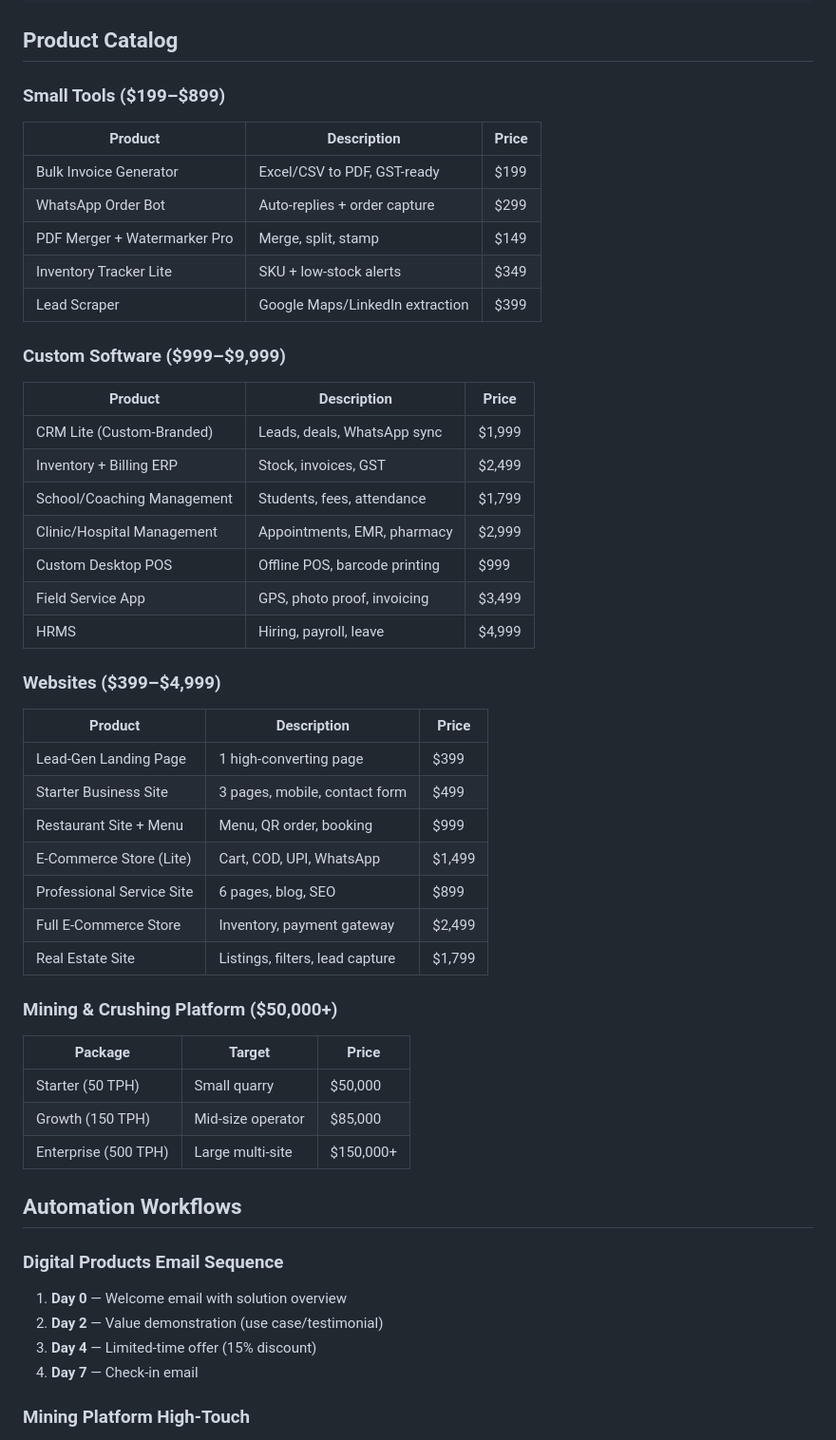
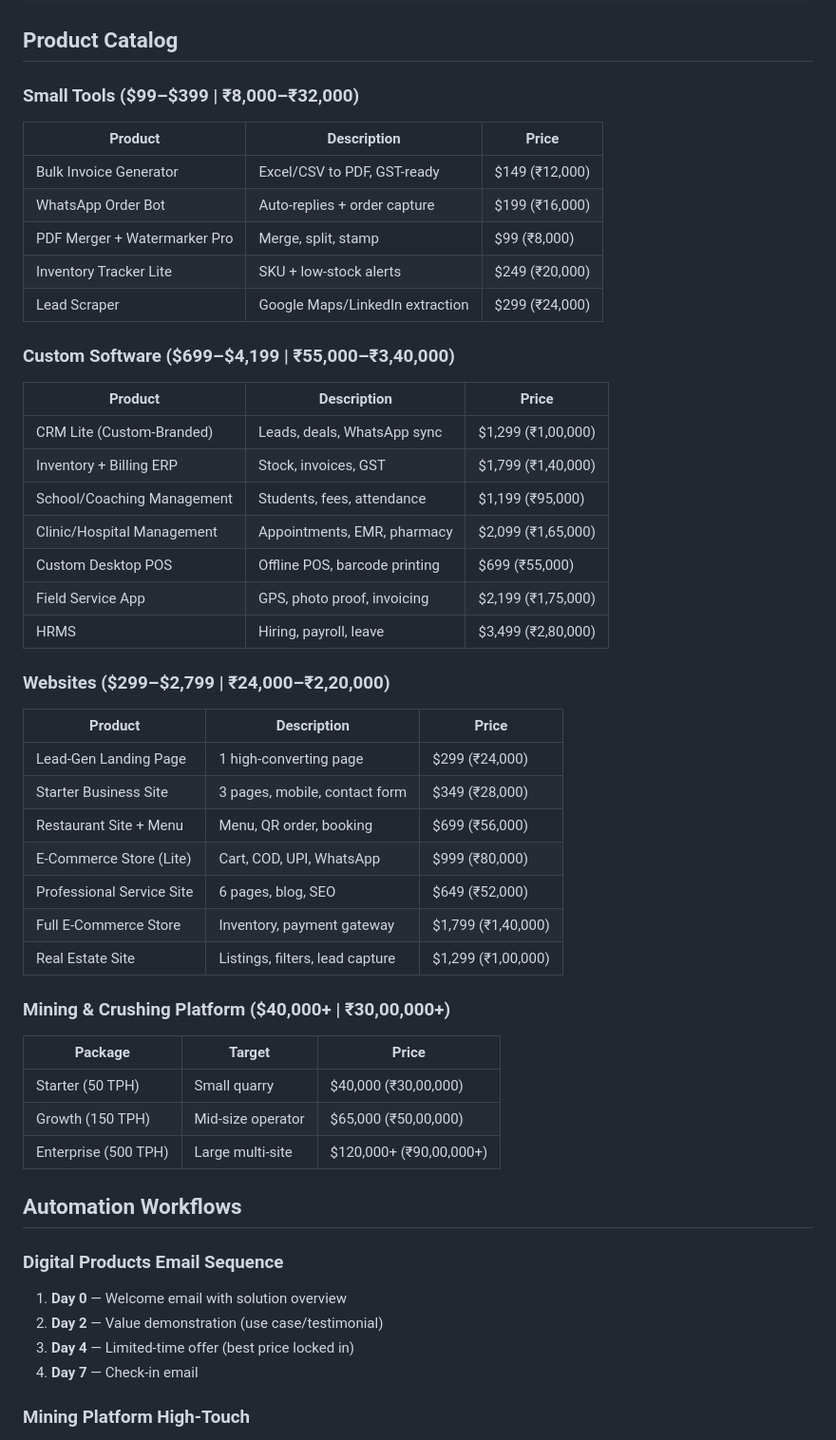
Before and after one commit to aks-o/aks-sale, a Markdown page: README.md, the part around one of its changes. Shown at 95% size. GitHub-like rendering.

```diff
--- a/README.md
+++ b/README.md
@@ -82,50 +82,50 @@ Password: admin123
 
 ## Product Catalog
 
-### Small Tools ($199–$899)
+### Small Tools ($99–$399 | ₹8,000–₹32,000)
 | Product | Description | Price |
 |---------|-------------|-------|
-| Bulk Invoice Generator | Excel/CSV to PDF, GST-ready | $199 |
-| WhatsApp Order Bot | Auto-replies + order capture | $299 |
-| PDF Merger + Watermarker Pro | Merge, split, stamp | $149 |
-| Inventory Tracker Lite | SKU + low-stock alerts | $349 |
-| Lead Scraper | Google Maps/LinkedIn extraction | $399 |
+| Bulk Invoice Generator | Excel/CSV to PDF, GST-ready | $149 (₹12,000) |
+| WhatsApp Order Bot | Auto-replies + order capture | $199 (₹16,000) |
+| PDF Merger + Watermarker Pro | Merge, split, stamp | $99 (₹8,000) |
+| Inventory Tracker Lite | SKU + low-stock alerts | $249 (₹20,000) |
+| Lead Scraper | Google Maps/LinkedIn extraction | $299 (₹24,000) |
 
-### Custom Software ($999–$9,999)
+### Custom Software ($699–$4,199 | ₹55,000–₹3,40,000)
 | Product | Description | Price |
 |---------|-------------|-------|
-| CRM Lite (Custom-Branded) | Leads, deals, WhatsApp sync | $1,999 |
-| Inventory + Billing ERP | Stock, invoices, GST | $2,499 |
-| School/Coaching Management | Students, fees, attendance | $1,799 |
-| Clinic/Hospital Management | Appointments, EMR, pharmacy | $2,999 |
-| Custom Desktop POS | Offline POS, barcode printing | $999 |
-| Field Service App | GPS, photo proof, invoicing | $3,499 |
-| HRMS | Hiring, payroll, leave | $4,999 |
+| CRM Lite (Custom-Branded) | Leads, deals, WhatsApp sync | $1,299 (₹1,00,000) |
+| Inventory + Billing ERP | Stock, invoices, GST | $1,799 (₹1,40,000) |
+| School/Coaching Management | Students, fees, attendance | $1,199 (₹95,000) |
+| Clinic/Hospital Management | Appointments, EMR, pharmacy | $2,099 (₹1,65,000) |
+| Custom Desktop POS | Offline POS, barcode printing | $699 (₹55,000) |
+| Field Service App | GPS, photo proof, invoicing | $2,199 (₹1,75,000) |
+| HRMS | Hiring, payroll, leave | $3,499 (₹2,80,000) |
 
-### Websites ($399–$4,999)
+### Websites ($299–$2,799 | ₹24,000–₹2,20,000)
 | Product | Description | Price |
 |---------|-------------|-------|
-| Lead-Gen Landing Page | 1 high-converting page | $399 |
-| Starter Business Site | 3 pages, mobile, contact form | $499 |
-| Restaurant Site + Menu | Menu, QR order, booking | $999 |
-| E-Commerce Store (Lite) | Cart, COD, UPI, WhatsApp | $1,499 |
-| Professional Service Site | 6 pages, blog, SEO | $899 |
-| Full E-Commerce Store | Inventory, payment gateway | $2,499 |
-| Real Estate Site | Listings, filters, lead capture | $1,799 |
+| Lead-Gen Landing Page | 1 high-converting page | $299 (₹24,000) |
+| Starter Business Site | 3 pages, mobile, contact form | $349 (₹28,000) |
+| Restaurant Site + Menu | Menu, QR order, booking | $699 (₹56,000) |
+| E-Commerce Store (Lite) | Cart, COD, UPI, WhatsApp | $999 (₹80,000) |
+| Professional Service Site | 6 pages, blog, SEO | $649 (₹52,000) |
+| Full E-Commerce Store | Inventory, payment gateway | $1,799 (₹1,40,000) |
+| Real Estate Site | Listings, filters, lead capture | $1,299 (₹1,00,000) |
 
-### Mining & Crushing Platform ($50,000+)
+### Mining & Crushing Platform ($40,000+ | ₹30,00,000+)
 | Package | Target | Price |
 |---------|--------|-------|
-| Starter (50 TPH) | Small quarry | $50,000 |
-| Growth (150 TPH) | Mid-size operator | $85,000 |
-| Enterprise (500 TPH) | Large multi-site | $150,000+ |
+| Starter (50 TPH) | Small quarry | $40,000 (₹30,00,000) |
+| Growth (150 TPH) | Mid-size operator | $65,000 (₹50,00,000) |
+| Enterprise (500 TPH) | Large multi-site | $120,000+ (₹90,00,000+) |
 
 ## Automation Workflows
 
 ### Digital Products Email Sequence
 1. **Day 0** — Welcome email with solution overview
 2. **Day 2** — Value demonstration (use case/testimonial)
-3. **Day 4** — Limited-time offer (15% discount)
+3. **Day 4** — Limited-time offer (best price locked in)
 4. **Day 7** — Check-in email
 
 ### Mining Platform High-Touch
```
Also changed, not shown: other parts of README.md (+3 -1 lines).
